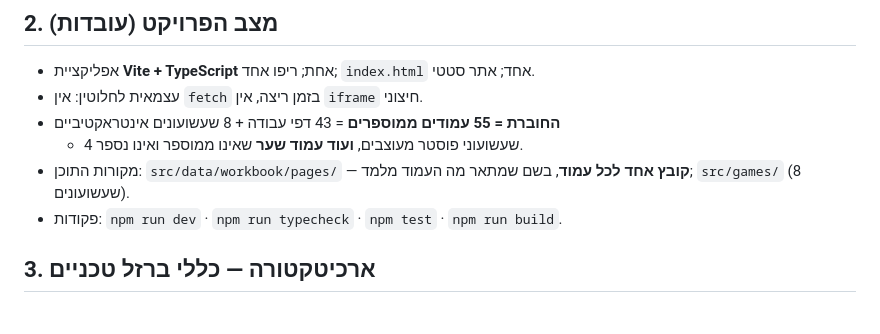
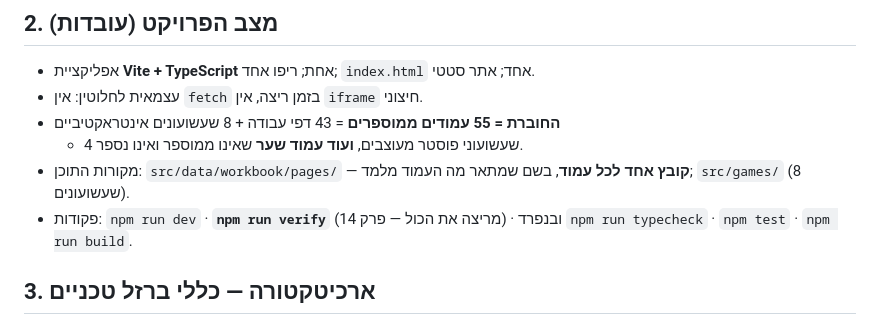
Before and after one commit to yanivmizrachiy/coordinate-first-quadrant, a Markdown page: USER_MEMORY.md, the part around one of its changes. Rendered like a GitHub page.

```diff
--- a/USER_MEMORY.md
+++ b/USER_MEMORY.md
@@ -92,7 +92,8 @@
   **ועוד עמוד שער** שאינו ממוספר ואינו נספר.
 - מקורות התוכן: `src/data/workbook/pages/` — **קובץ אחד לכל עמוד**, בשם שמתאר
   מה העמוד מלמד; `src/games/` (8 שעשועונים).
-- פקודות: `npm run dev` · `npm run typecheck` · `npm test` · `npm run build`.
+- פקודות: `npm run dev` · **`npm run verify`** (מריצה את הכול — פרק 14) ·
+  ובנפרד `npm run typecheck` · `npm test` · `npm run build`.
 
 ## 3. ארכיטקטורה — כללי ברזל טכניים
 
```
Also changed, not shown: other parts of USER_MEMORY.md (+56 -20 lines).
